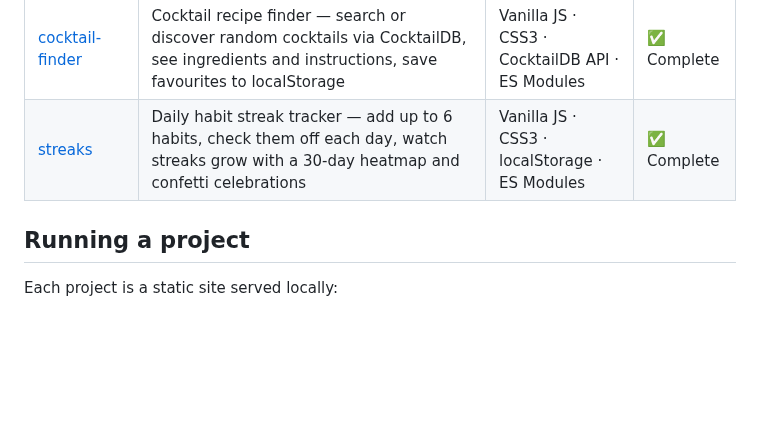
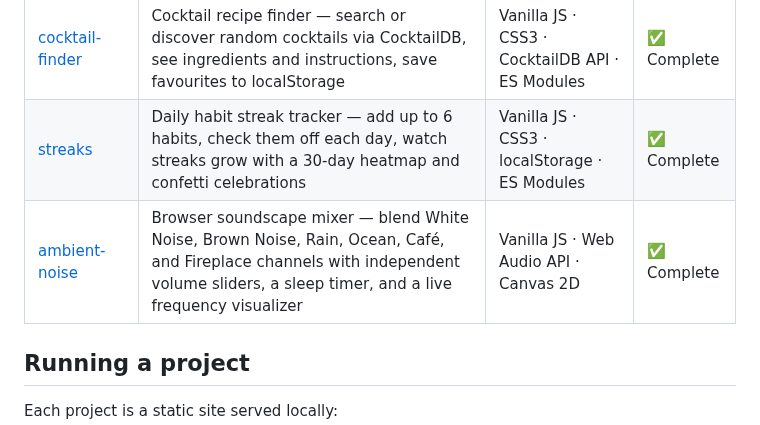
Before and after one commit to jason32456/claude_code-workspace, a Markdown page: README.md, the part around the change. GitHub-like rendering; blank space fills up the shorter version.

```diff
--- a/README.md
+++ b/README.md
@@ -14,6 +14,7 @@ A growing collection of browser and CLI app projects, each built in its own fold
 | [breathe](./breathe/) | Guided breathing exercise app — animated orb leads you through Box Breathing, 4-7-8, and Physiological Sigh techniques with phase labels and countdown | Vanilla JS · CSS Animations · ES Modules | ✅ Complete |
 | [cocktail-finder](./cocktail-finder/) | Cocktail recipe finder — search or discover random cocktails via CocktailDB, see ingredients and instructions, save favourites to localStorage | Vanilla JS · CSS3 · CocktailDB API · ES Modules | ✅ Complete |
 | [streaks](./streaks/) | Daily habit streak tracker — add up to 6 habits, check them off each day, watch streaks grow with a 30-day heatmap and confetti celebrations | Vanilla JS · CSS3 · localStorage · ES Modules | ✅ Complete |
+| [ambient-noise](./ambient-noise/) | Browser soundscape mixer — blend White Noise, Brown Noise, Rain, Ocean, Café, and Fireplace channels with independent volume sliders, a sleep timer, and a live frequency visualizer | Vanilla JS · Web Audio API · Canvas 2D | ✅ Complete |
 
 ## Running a project
 
```
Also changed, not shown: ambient-noise/PRD.md (added, +55 -0 lines), ambient-noise/README.md (added, +46 -0 lines), ambient-noise/screenshots/mixer.png (added), ambient-noise/screenshots/start-overlay.png (added), 1 other file.
